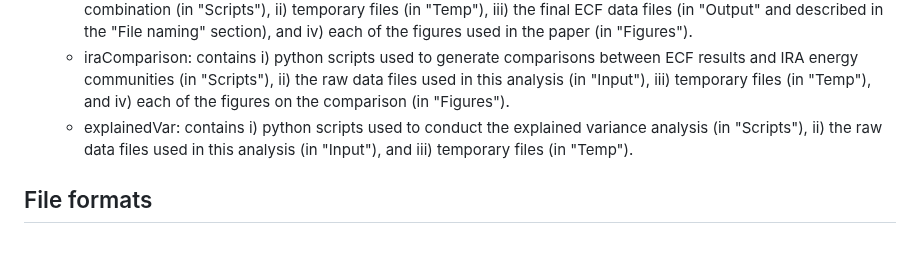
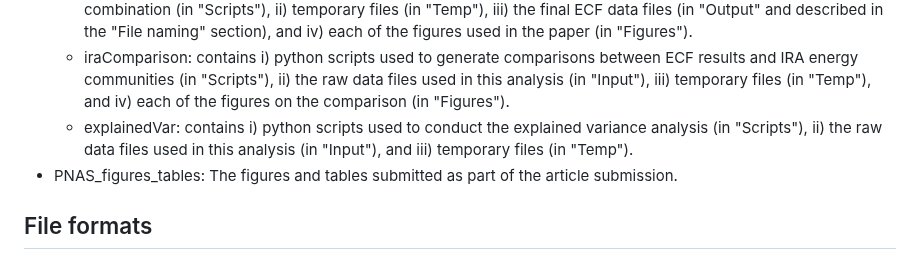
Before and after one commit to kailingraham/GrahamKnittel_ECF_PNAS_ReplicationMaterials, a Markdown page: README.md, the part around the change. Rendered like a GitHub page.

```diff
--- a/README.md
+++ b/README.md
@@ -10,6 +10,7 @@ The repository is structured as follows:
   - overallFootprintCalc: this folder contains i) python scripts used to calculate the ECF for each sector-scope-county combination (in "Scripts"), ii) temporary files (in "Temp"), iii) the final ECF data files (in "Output" and described in the "File naming" section), and iv) each of the figures used in the paper (in "Figures").
   - iraComparison: contains i) python scripts used to generate comparisons between ECF results and IRA energy communities (in "Scripts"), ii) the raw data files used in this analysis (in "Input"), iii) temporary files (in "Temp"), and iv) each of the figures on the comparison (in "Figures").
   - explainedVar: contains i) python scripts used to conduct the explained variance analysis (in "Scripts"), ii) the raw data files used in this analysis (in "Input"), and iii) temporary files (in "Temp").
+- PNAS_figures_tables: The figures and tables submitted as part of the article submission.
 
 ## File formats
 Each datafile contains data on total "effective" emissions (including direct and indirect emissions and scaled to avoid double counting across emission "scopes"), employment, population, the "passthrough rate" of emissions along the energy value chain ("rho", used to scale emissions across scopes), the effective emissions per capita, and the effective emissions per employee (i.e. the ECF). Analagous figures for "burden" are reported, which describe the social cost of these emissions using the U.S. EPA's proposed $190/metric tonne social cost of carbon. Datafiles are indexed by county---for those files that consider different sectors and/or scopes, these become secondary and tertiary indices.
```
